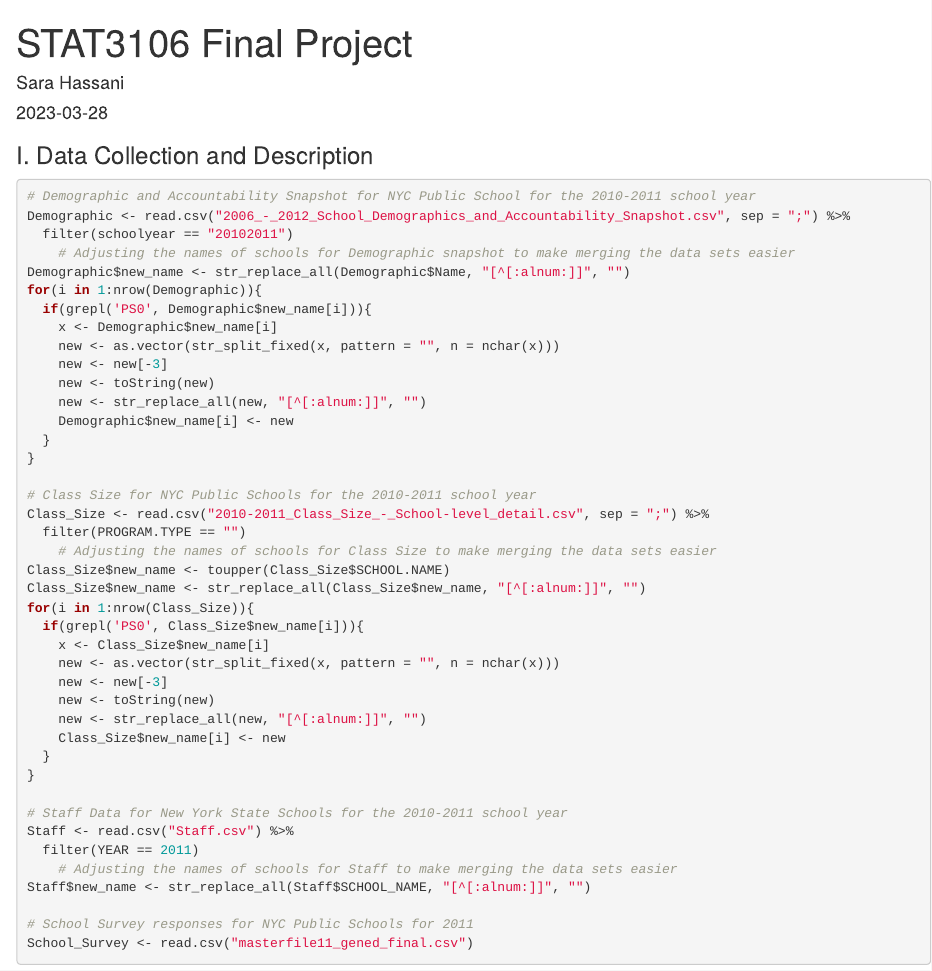
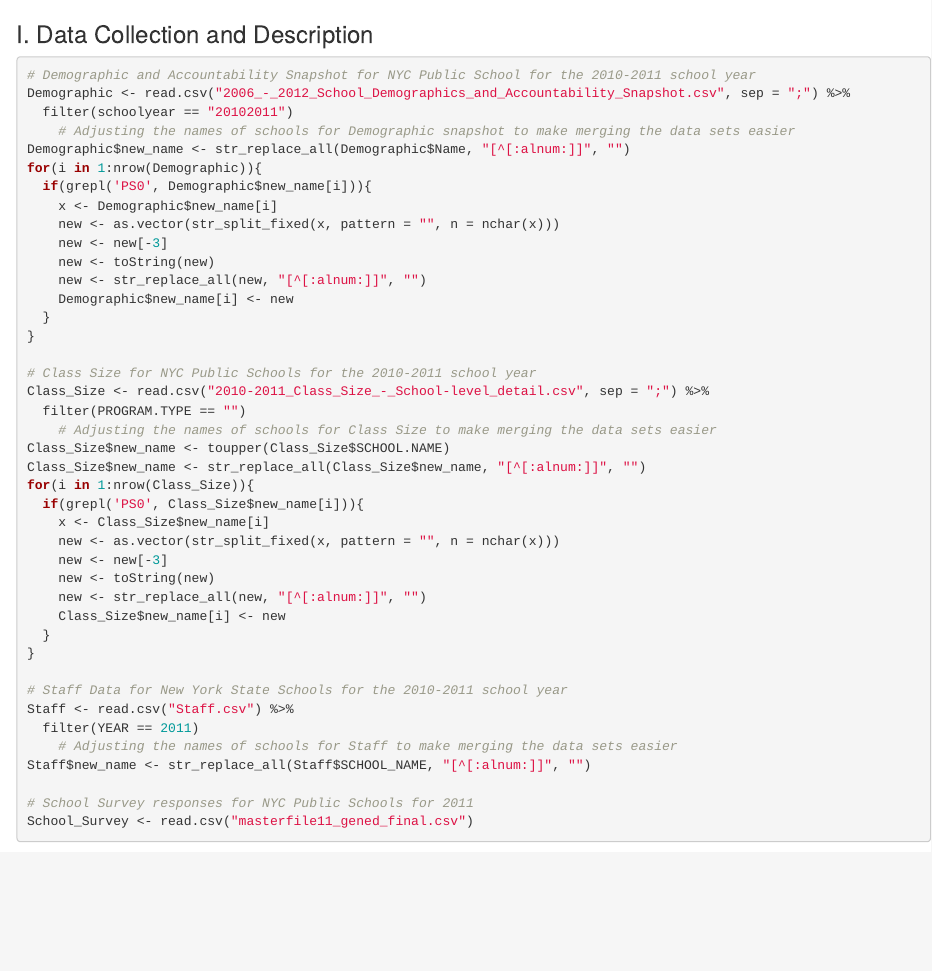
Before and after one commit to sh4090/Machine-Learning, an R Markdown document (Machine Learning Approach to Differences in NYC Schools by Location.Rmd): the page in a window 1100 px wide, from its top. Rendered offline with R 4.5, knitr and Pandoc, with nearby package versions; some code elsewhere in the file could not run offline.

Commit message:
Update Machine Learning Approach to Differences in NYC Schools by Location.Rmd

````diff
--- a/Machine Learning Approach to Differences in NYC Schools by Location.Rmd
+++ b/Machine Learning Approach to Differences in NYC Schools by Location.Rmd
@@ -1,9 +1,3 @@
----
-title: "STAT3106 Final Project"
-author: "Sara Hassani"
-date: "2023-03-28"
-output: html_document
----
 
 ```{r setup, include=FALSE}
 
````
